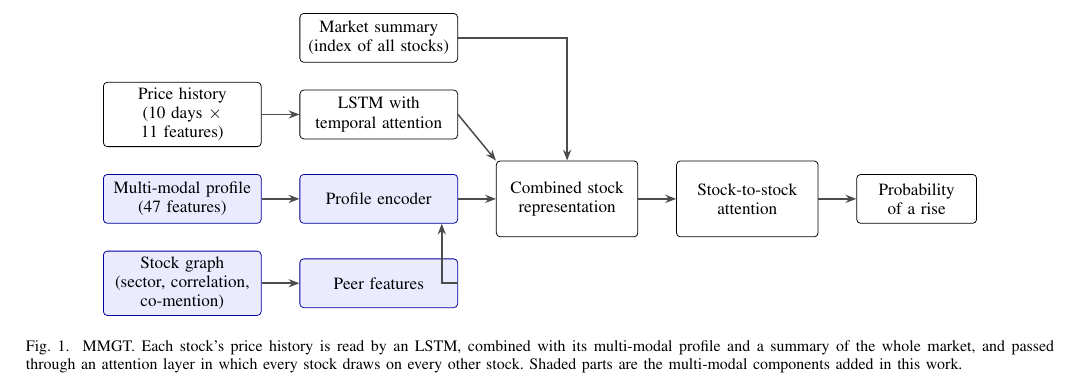
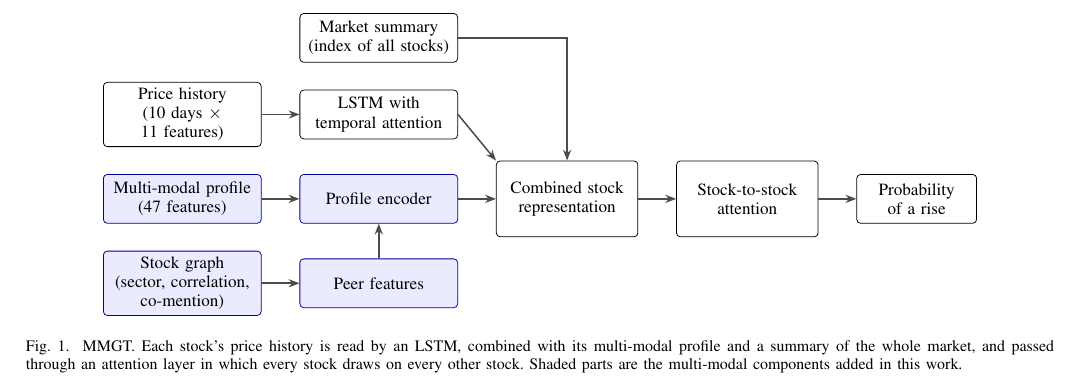
Before and after one commit to AdityaMelkote3004/capstone, a LaTeX paper (paper/main.tex): part of page 3 of 8, cut so that both start at the same text. Compiled offline with pdfLaTeX.

Commit message:
Fig. 1: straight arrow from peer features up to the profile encoder
Co-Authored-By: Claude Opus 5.5 <noreply@anthropic.com>

```diff
--- a/paper/main.tex
+++ b/paper/main.tex
@@ -199,7 +199,7 @@ and confirmed that they do not change.
 \draw[arr] (price) -- (lstm);
 \draw[arr] (profile) -- (penc);
 \draw[arr] (graph) -- (peer);
-\draw[arr] (peer.east) -| ([xshift=-3mm]penc.south east) ;
+\draw[arr] (peer) -- (penc);
 \draw[arr] (lstm.east) -- (fuse.north west);
 \draw[arr] (penc) -- (fuse);
 \draw[arr] (market.east) -| (fuse.north);
```
